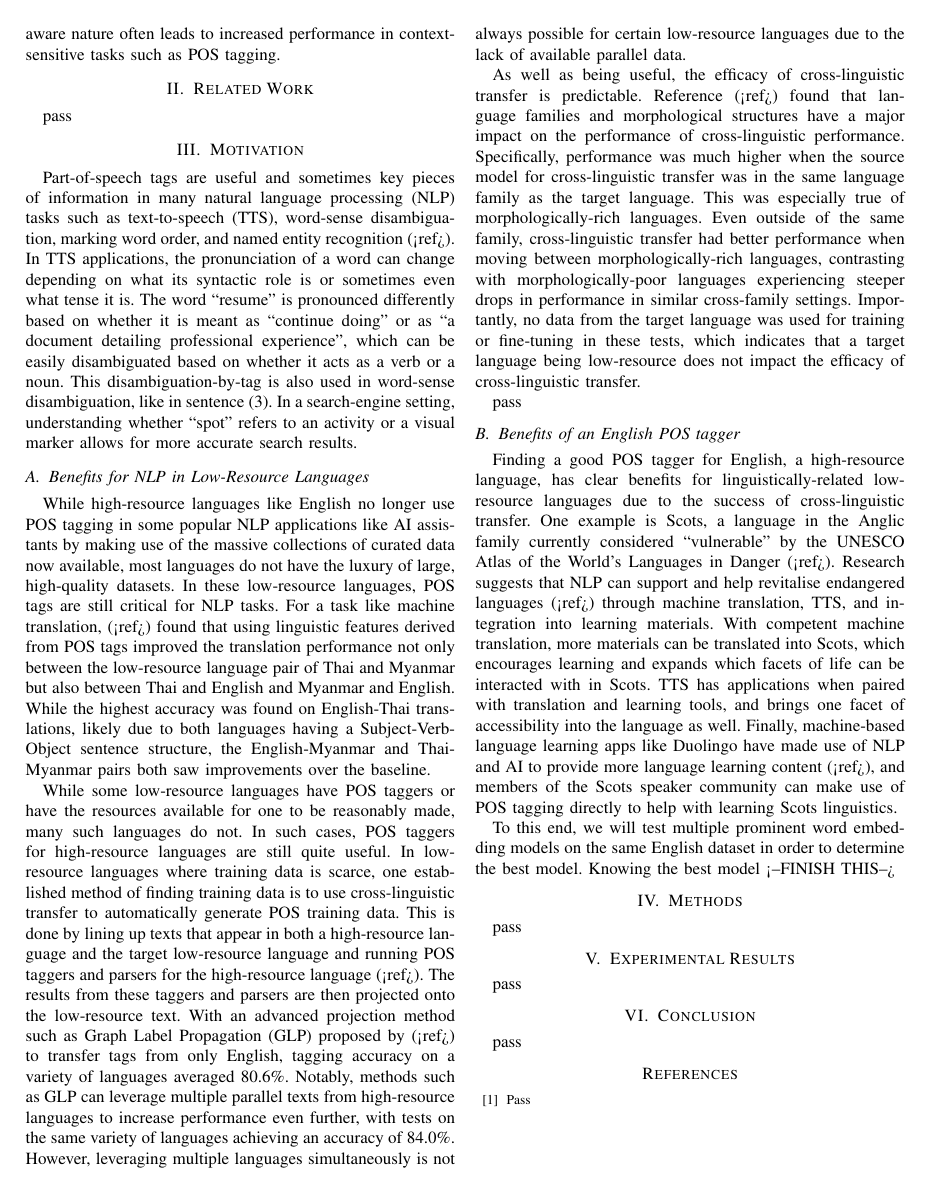
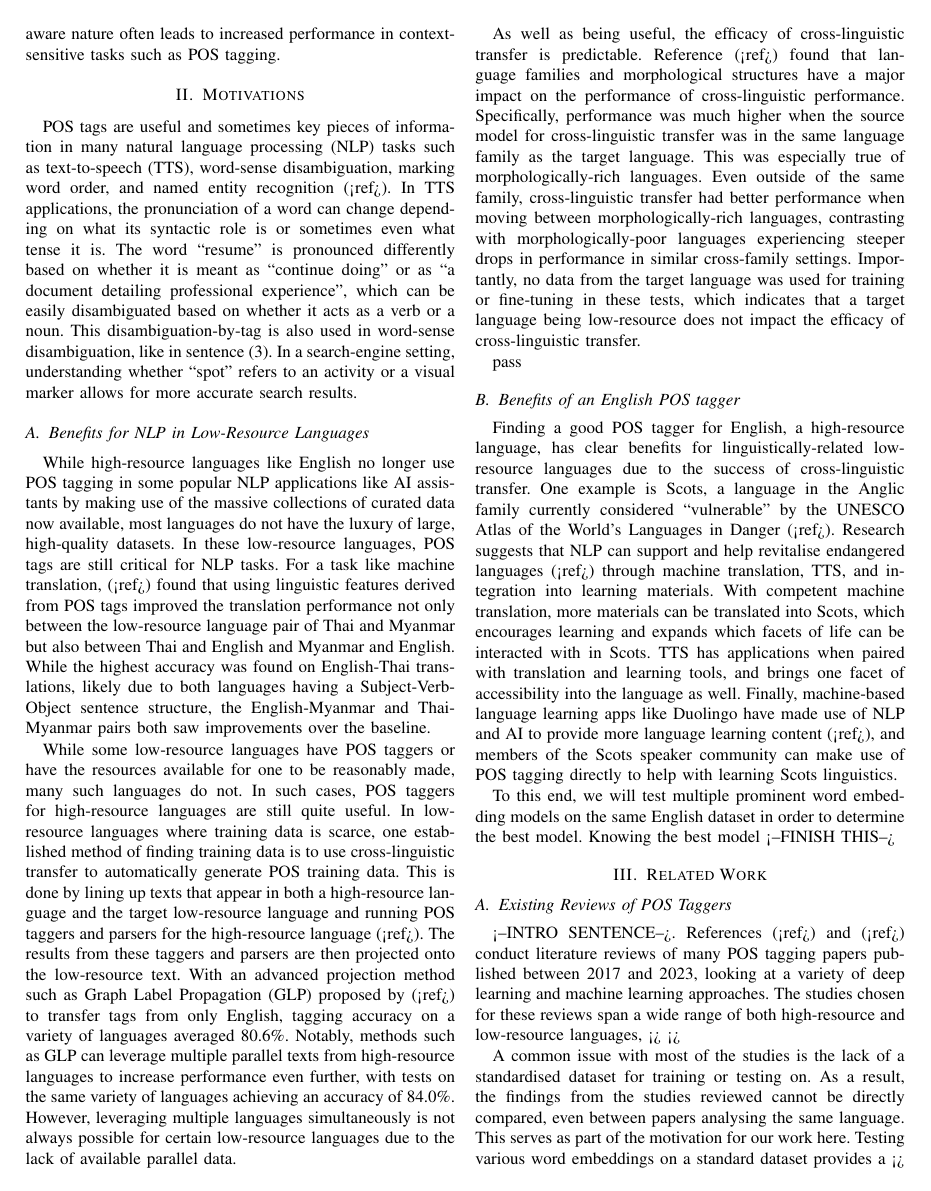
Before and after one commit to DNAPrototypeX/POS-Tagging-With-Word-Embeddings, a LaTeX paper (report/report.tex): page 2 of 2 before the commit and page 2 of 3 after it. Compiled offline with pdfLaTeX; a missing font is replaced by an installed copy or a similar font; a LaTeX package or settings file that is missing is left out.

Commit message:
writing in related work

```diff
--- a/report/report.tex
+++ b/report/report.tex
@@ -72,17 +72,10 @@ While word embeddings take context into account by design, static word embedding
 Contextual word embeddings solve the syntactic and semantic problems that static word embeddings have by moving from word embeddings to word token embeddings. Now, words with multiple meanings or syntactic roles are split into multiple word tokens, one for each use.
 Contextual embeddings map these tokens to vectors, preserving specific meaning. With contextual embeddings, a word like ``spot'' is first split into two tokens, such as ``spot--noun'' and ``spot--verb'', and these tokens are embedded separately. While contextual embedding systems are more computationally demanding to train and use, their context-aware nature often leads to increased performance in context-sensitive tasks such as POS tagging.
 
-\section{Related Work}
-pass
-%papers that do meta-studies but more general
-%paper about cross-linguistic transfer but it only used BERT variants
-%the embeddings we're working with: FLAIR, XLNet, BERT, T5, FastText
-%we need to say something about BERT using contextual word embeddings
-
-\section{Motivation}
+\section{Motivations}\label{sec_motivations}
 %POS tagging benefit to NLP: TTS, word-sense disambiguation, word order, <--more?-->
 %source: http://103.203.175.90:81/fdScript/RootOfEBooks/E%20Book%20collection%20-%202024%20-%20D/CSE%20%20IT%20AIDS%20ML/NATURAL%20LANGUAGE%20PROCESSING%20IN%20ARTIFICIAL%20INTELLIGENCE.pdf#page=150
-Part-of-speech tags are useful and sometimes key pieces of information in many natural language processing (NLP) tasks such as text-to-speech (TTS), word-sense disambiguation, marking word order, and named entity recognition (<ref>).
+POS tags are useful and sometimes key pieces of information in many natural language processing (NLP) tasks such as text-to-speech (TTS), word-sense disambiguation, marking word order, and named entity recognition (<ref>).
 In TTS applications, the pronunciation of a word can change depending on what its syntactic role is or sometimes even what tense it is. The word ``resume'' is pronounced differently based on whether it is meant as ``continue doing'' or as ``a document detailing professional experience'', which can be easily disambiguated based on whether it acts as a verb or a noun.
 This disambiguation-by-tag is also used in word-sense disambiguation, like in sentence \ref{pos_tag_example}. In a search-engine setting, understanding whether ``spot'' refers to an activity or a visual marker allows for more accurate search results.
 
@@ -124,3 +117,10 @@ To this end, we will test multiple prominent word embedding models on the same E
 %meaning disambiguation and understanding
 %decoder-only LLMs do worse at meaning understanding https://aclanthology.org/2024.findings-acl.967/
 
+\section{Related Work}
+\subsection{Existing Reviews of POS Taggers}
+%papers that do meta-studies but more general
+<--INTRO SENTENCE-->. References (<ref>) and (<ref>) conduct literature reviews of many POS tagging papers published between 2017 and 2023, looking at a variety of deep learning and machine learning approaches. The studies chosen for these reviews span a wide range of both high-resource and low-resource languages, <>
+<>
+
+A common issue with most of the studies is the lack of a standardised dataset for training or testing on. As a result, the findings from the studies reviewed cannot be directly compared, even between papers analysing the same language. This serves as part of the motivation for our work here. Testing various word embeddings on a standard dataset provides a <>
```
Also changed, not shown: report/report.pdf, report/report.tex (22 more changed lines).
